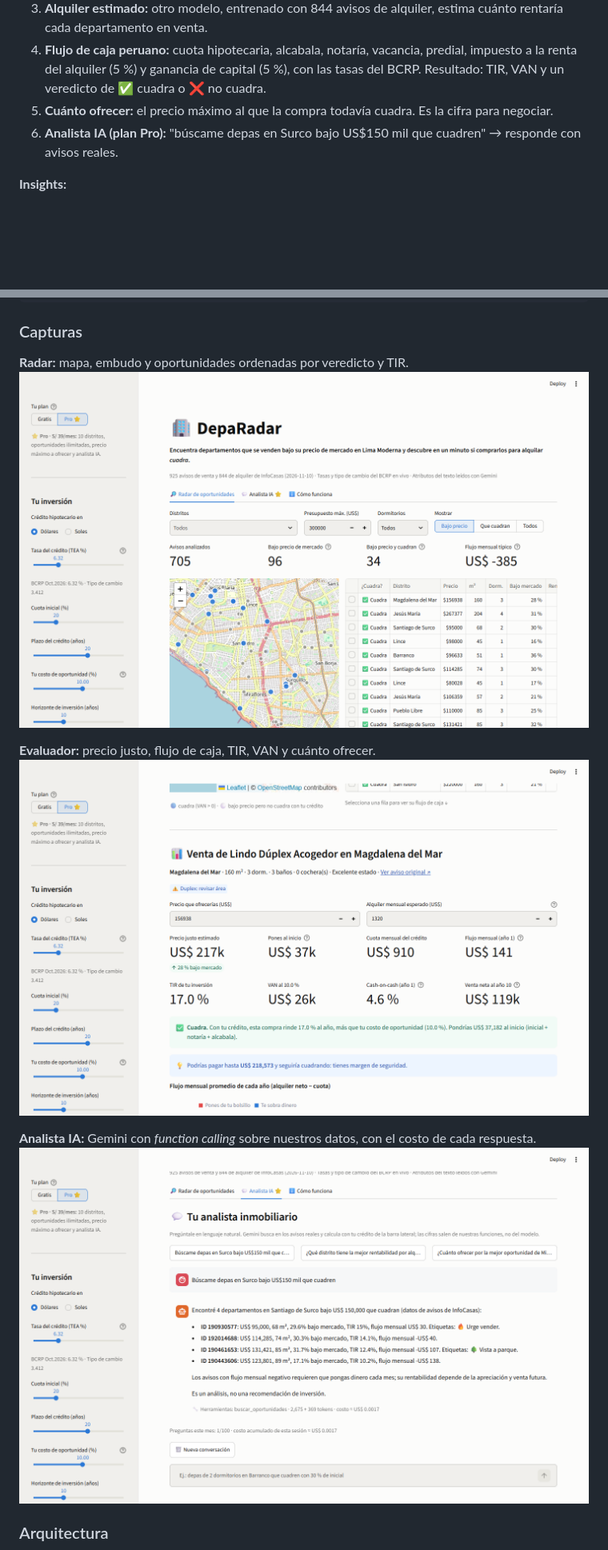
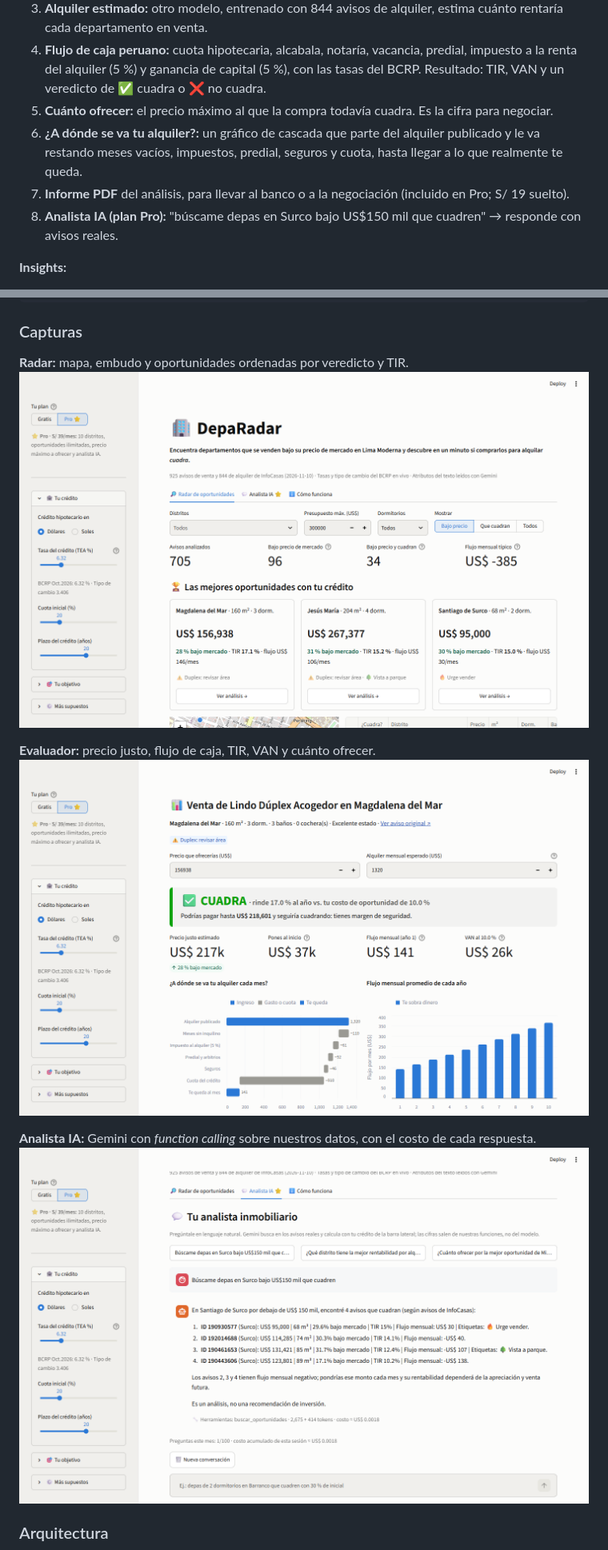
Before and after one commit to LuisFelipeAbriojo/DepaRadar, a Markdown page: README.md, 2 parts joined by grey strips. Shown at 80% size. GitHub-like rendering; pictures changed too: docs/img/01-radar.png, docs/img/02-evaluador.png, docs/img/03-analista.png; blank space fills up the shorter version.

Commit message:
docs: capturas con el nuevo diseño y funciones nuevas en el README
Co-Authored-By: Claude Opus 5.5 <noreply@anthropic.com>

```diff
--- a/README.md
+++ b/README.md
@@ -50,7 +50,9 @@ DepaRadar hace en un minuto lo que a un inversionista le toma semanas:
 3. **Alquiler estimado:** otro modelo, entrenado con 844 avisos de alquiler, estima cuánto rentaría cada departamento en venta.
 4. **Flujo de caja peruano:** cuota hipotecaria, alcabala, notaría, vacancia, predial, impuesto a la renta del alquiler (5 %) y ganancia de capital (5 %), con las tasas del BCRP. Resultado: TIR, VAN y un veredicto de ✅ cuadra o ❌ no cuadra.
 5. **Cuánto ofrecer:** el precio máximo al que la compra todavía cuadra. Es la cifra para negociar.
-6. **Analista IA (plan Pro):** "búscame depas en Surco bajo US$150 mil que cuadren" → responde con avisos reales.
+6. **¿A dónde se va tu alquiler?:** un gráfico de cascada que parte del alquiler publicado y le va restando meses vacíos, impuestos, predial, seguros y cuota, hasta llegar a lo que realmente te queda.
+7. **Informe PDF** del análisis, para llevar al banco o a la negociación (incluido en Pro; S/ 19 suelto).
+8. **Analista IA (plan Pro):** "búscame depas en Surco bajo US$150 mil que cuadren" → responde con avisos reales.
 
 **Insights:**
 - **"Barato" no es lo mismo que "rentable".** De 130 avisos bajo su precio de mercado, solo 39 cuadran con un crédito normal. El valor no está en listar avisos, sino en filtrar los que pasan los números.
```
